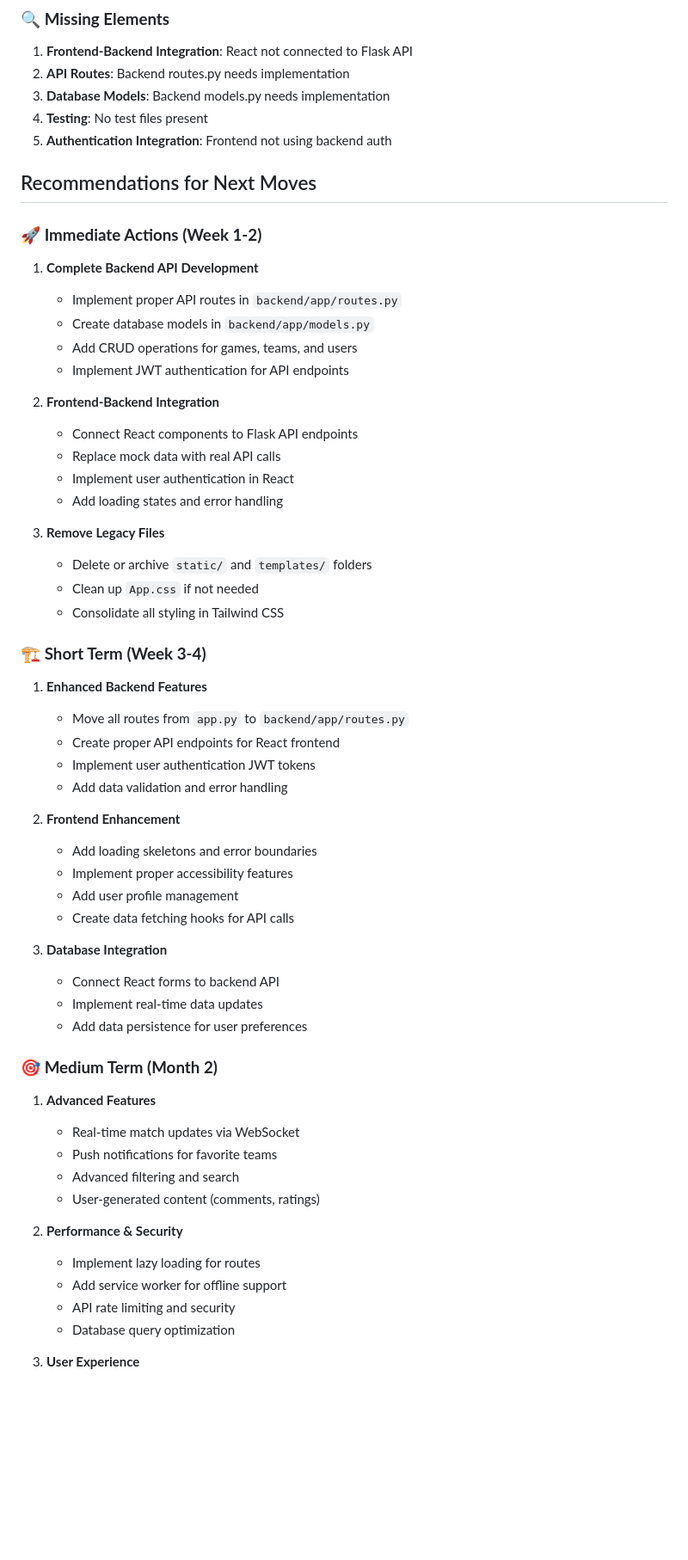
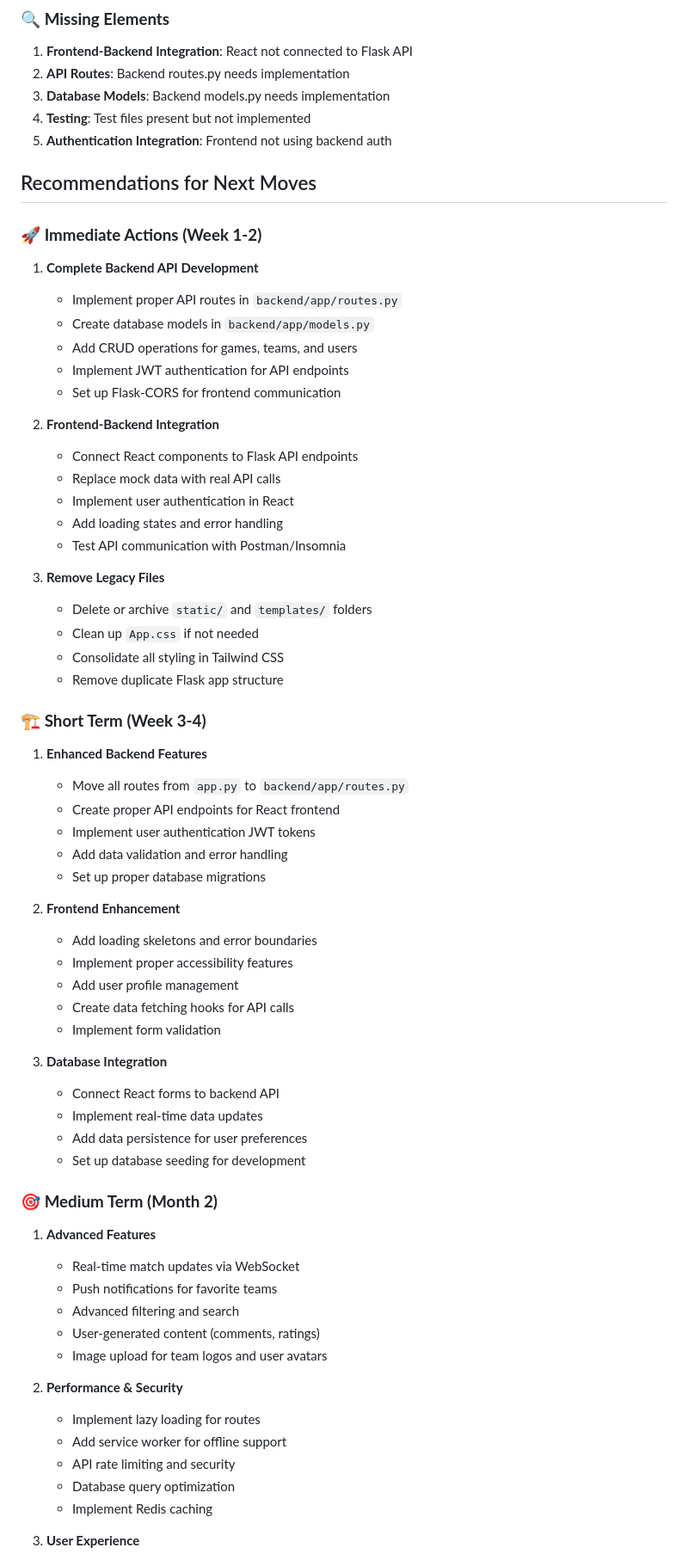
Before and after one commit to Braddiiee/FanScape-Game-Tracker, a Markdown page: table.md, the part around one of its changes. Shown at 86% size. GitHub-like rendering; blank space fills up the shorter version.

```diff
--- a/table.md
+++ b/table.md
@@ -136,7 +138,7 @@
 1. **Frontend-Backend Integration**: React not connected to Flask API
 2. **API Routes**: Backend routes.py needs implementation
 3. **Database Models**: Backend models.py needs implementation
-4. **Testing**: No test files present
+4. **Testing**: Test files present but not implemented
 5. **Authentication Integration**: Frontend not using backend auth
 
 ## Recommendations for Next Moves
@@ -148,17 +150,20 @@
    - Create database models in `backend/app/models.py`
    - Add CRUD operations for games, teams, and users
    - Implement JWT authentication for API endpoints
+   - Set up Flask-CORS for frontend communication
 
 2. **Frontend-Backend Integration**
    - Connect React components to Flask API endpoints
    - Replace mock data with real API calls
    - Implement user authentication in React
    - Add loading states and error handling
+   - Test API communication with Postman/Insomnia
 
 3. **Remove Legacy Files**
    - Delete or archive `static/` and `templates/` folders
    - Clean up `App.css` if not needed
    - Consolidate all styling in Tailwind CSS
+   - Remove duplicate Flask app structure
 
 ### 🏗️ **Short Term (Week 3-4)**
 
@@ -167,17 +172,20 @@
    - Create proper API endpoints for React frontend
    - Implement user authentication JWT tokens
    - Add data validation and error handling
+   - Set up proper database migrations
 
 2. **Frontend Enhancement**
    - Add loading skeletons and error boundaries
    - Implement proper accessibility features
    - Add user profile management
    - Create data fetching hooks for API calls
+   - Implement form validation
 
 3. **Database Integration**
    - Connect React forms to backend API
    - Implement real-time data updates
    - Add data persistence for user preferences
+   - Set up database seeding for development
 
 ### 🎯 **Medium Term (Month 2)**
 
@@ -186,12 +194,14 @@
    - Push notifications for favorite teams
    - Advanced filtering and search
    - User-generated content (comments, ratings)
+   - Image upload for team logos and user avatars
 
 2. **Performance & Security**
    - Implement lazy loading for routes
    - Add service worker for offline support
    - API rate limiting and security
    - Database query optimization
+   - Implement Redis caching
 
 3. **User Experience**
    - Enhanced mobile responsiveness
```
Also changed, not shown: other parts of table.md (+29 -13 lines).
